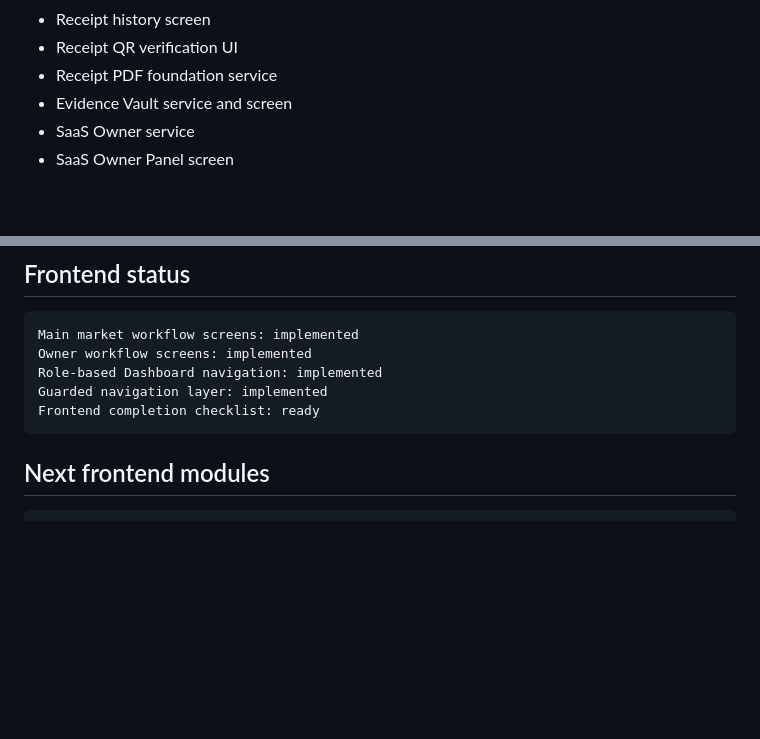
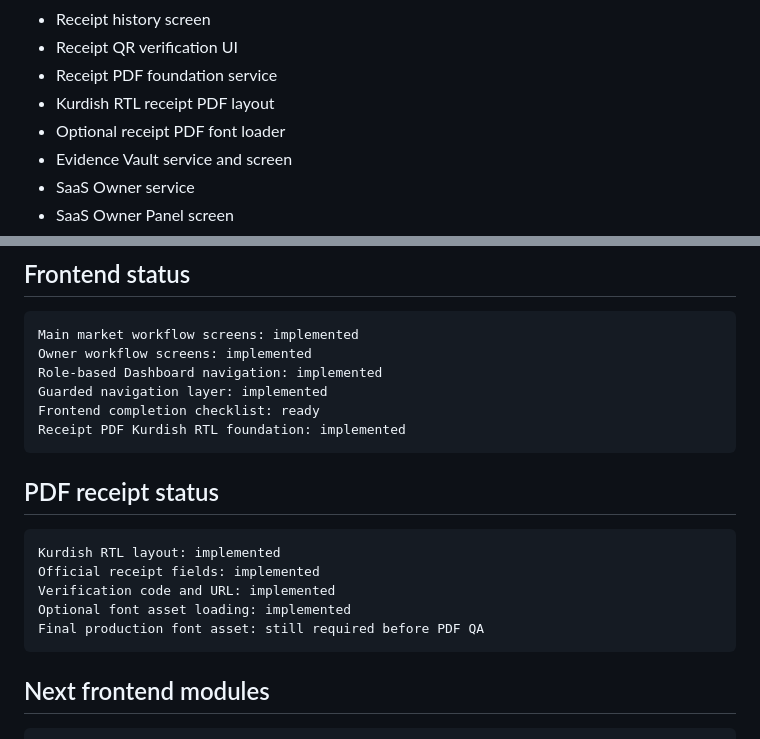
Before and after one commit to arambarzani07/ZhiroxAi33, a Markdown page: docs/IMPLEMENTATION_STATUS.md, 2 parts joined by grey strips. Drawn GitHub-style; blank space fills up the shorter version.

Commit message:
Update status after Kurdish PDF receipt work

````diff
--- a/docs/IMPLEMENTATION_STATUS.md
+++ b/docs/IMPLEMENTATION_STATUS.md
@@ -23,6 +23,8 @@ Branch: `implement-approved-plan`
 - Receipt history screen
 - Receipt QR verification UI
 - Receipt PDF foundation service
+- Kurdish RTL receipt PDF layout
+- Optional receipt PDF font loader
 - Evidence Vault service and screen
 - SaaS Owner service
 - SaaS Owner Panel screen
@@ -94,6 +96,17 @@ Owner workflow screens: implemented
 Role-based Dashboard navigation: implemented
 Guarded navigation layer: implemented
 Frontend completion checklist: ready
+Receipt PDF Kurdish RTL foundation: implemented
+```
+
+## PDF receipt status
+
+```text
+Kurdish RTL layout: implemented
+Official receipt fields: implemented
+Verification code and URL: implemented
+Optional font asset loading: implemented
+Final production font asset: still required before PDF QA
 ```
 
 ## Next frontend modules
````
